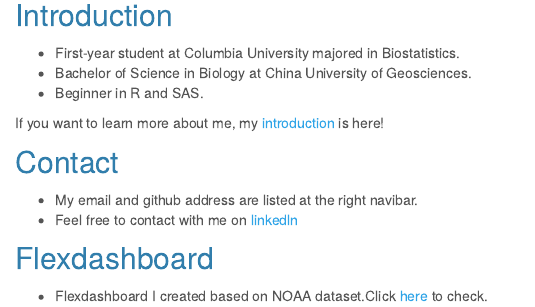
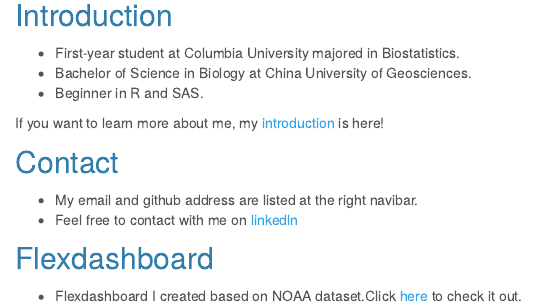
Before and after one commit to gx2144/gx2144.github.io, an R Markdown document (website_of_guangling.Rmd): the page in a window 1100 px wide, from 250 px down. Rendered offline with R 4.5, knitr and Pandoc, with nearby package versions.

Commit message:
detail change on my website

```diff
--- a/website_of_guangling.Rmd
+++ b/website_of_guangling.Rmd
@@ -21,4 +21,4 @@ If you want to learn more about me, my [introduction](introduction.html) is here
 - Feel free to contact with me on [linkedln](https://www.linkedin.com/in/%E5%B9%BF%E8%8F%B1-%E8%AE%B8-362339191/?locale=en_US)
 
 ##  Flexdashboard
-- Flexdashboard I created based on NOAA dataset.Click [here](flex.Rmd) to check.
+- Flexdashboard I created based on NOAA dataset.Click [here](flex.Rmd) to check it out.
```
